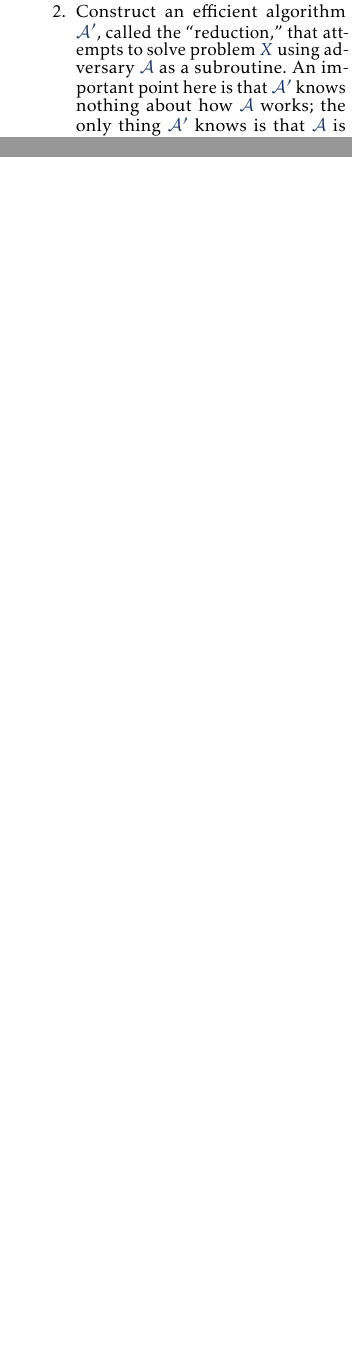
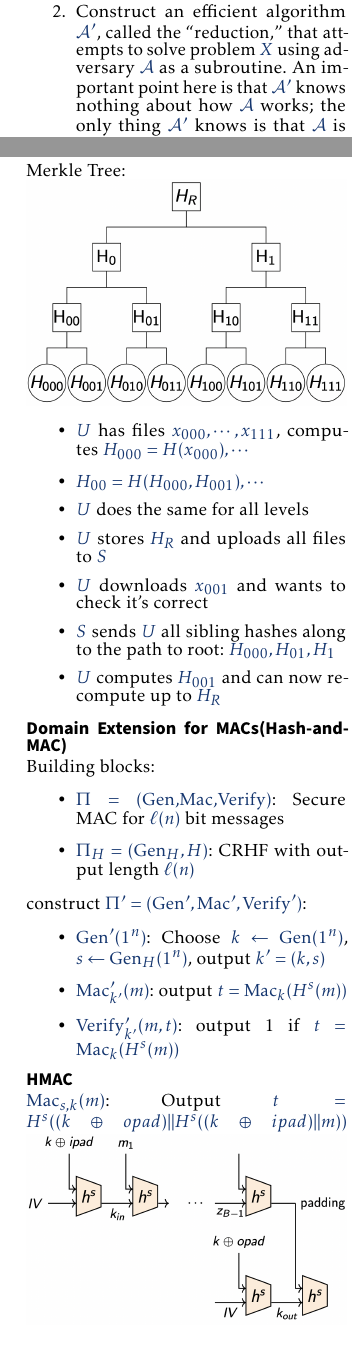
Before and after one commit to wuwe1/cheatsheet, a LaTeX document (Cryptography/main.tex, which reads Cryptography/hash_function.tex): two parts of pages 1 and 2 of 2, joined at a grey line, cut so that both start at the same text. Compiled offline with pdfLaTeX.

Commit message:
hash function complete

```diff
--- a/Cryptography/hash_function.tex
+++ b/Cryptography/hash_function.tex
@@ -44,7 +44,8 @@ $\Pr[\text{Hash}-\text{Coll}_{\mathcal{A},\Pi}(n)=1]\le \text{negl}(n)$
     \item Extend domain from $\ell'$ to arbitrary bit strings
 \end{itemize}
 
-Merkle-Damgard Domain Extension
+Merkle-Damgard Domain Extension:\\
+\includegraphics[width=\columnwidth]{Merkle-Damgard Domain Extension.png}
 \begin{itemize}
     \item Let $h^s:\{0,1\}^{2\ell}\rightarrow \{0,1\}^{\ell}$ be
     a compression function
@@ -53,3 +54,55 @@ Merkle-Damgard Domain Extension
     \item Add length $L$ as last block
     \item Compute $H^s(x)$ as in the figure above
 \end{itemize}
+Proof of Collision Resistance: Show collision in $H^s$ gives collision in $h^s$
+Suppose $x=(x_1,\cdots,x_B)$ and $x'=(x_1',\cdots,x_B')$ collide
+$(H^s(x)=H^s(x'))$
+\begin{itemize}
+    \item Case 1: $L\neq L'$. $h^s(Z_B||L)=h^s(Z'_{B'}||L')$,
+     but $L\neq L'\rightarrow \text{collision}$
+    \item Case 2: $L=L'$. Find largest index where inputs to $h^s$ are different.
+    Such index must exist since $x\neq x'$. At this index ,you have two different
+    inputs to $h^s$ that produce same ouput $\rightarrow \text{collision}$
+\end{itemize}
+
+\subsection*{Application of Hash Functions}
+Storing password with salt:
+\begin{itemize}
+    \item $U$ creates $pwd$ when registering for site
+    \item Site chooses salt $s\leftarrow \{0,1\}^n$, computes $H(s||pwd)$ and
+    stores $(\text{ID},s,H(s||pwd))$
+    \item When logging in, user enters $pwd'$, server finds $s$, computes
+    $H(s||pwd')$ and checks password file
+\end{itemize}
+
+Merkle Tree:\\
+\includegraphics[width=\columnwidth]{Merkle Tree.png}
+\begin{itemize}
+    \item $U$ has files $x_{000},\cdots,x_{111}$, computes $H_{000}=H(x_{000}),\cdots$
+    \item $H_{00}=H(H_{000},H_{001}), \cdots$
+    \item $U$ does the same for all levels
+    \item $U$ stores $H_R$ and uploads all files to $S$
+    \item $U$ downloads $x_{001}$ and wants to check it's correct
+    \item $S$ sends $U$ all sibling hashes along to the path to root:
+    $H_{000},H_{01},H_1$
+    \item $U$ computes $H_{001}$ and can now recompute up to $H_R$
+\end{itemize}
+
+\subsection*{Domain Extension for MACs(Hash-and-MAC)}
+Building blocks:
+\begin{itemize}
+    \item $\Pi=(\text{Gen,Mac,Verify})$: Secure MAC for $\ell(n)$ bit messages
+    \item $\Pi_H=(\text{Gen}_H,H)$: CRHF with output length $\ell(n)$
+\end{itemize}
+construct $\Pi'=(\text{Gen}',\text{Mac}',\text{Verify}')$:
+\begin{itemize}
+    \item $\text{Gen}'(1^n)$: Choose $k\leftarrow \text{Gen}(1^n)$,
+    $s\leftarrow \text{Gen}_H(1^n)$, output $k'=(k,s)$
+    \item $\text{Mac}'_{k'}(m)$: output $t=\text{Mac}_k(H^s(m))$
+    \item $\text{Verify}'_{k'}(m,t)$: output 1 if $t=\text{Mac}_k(H^s(m))$
+\end{itemize}
+
+\subsection*{HMAC}
+$\text{Mac}_{s,k}(m)$:
+Output $t=H^{s}((k\oplus opad)||H^s((k\oplus ipad)||m))$
+\includegraphics[width=\columnwidth]{HMAC.png}
```
Also changed, not shown: Cryptography/HMAC.png (added), Cryptography/Merkle Tree.png (added), Cryptography/Merkle-Damgard Domain Extension.png (added).
